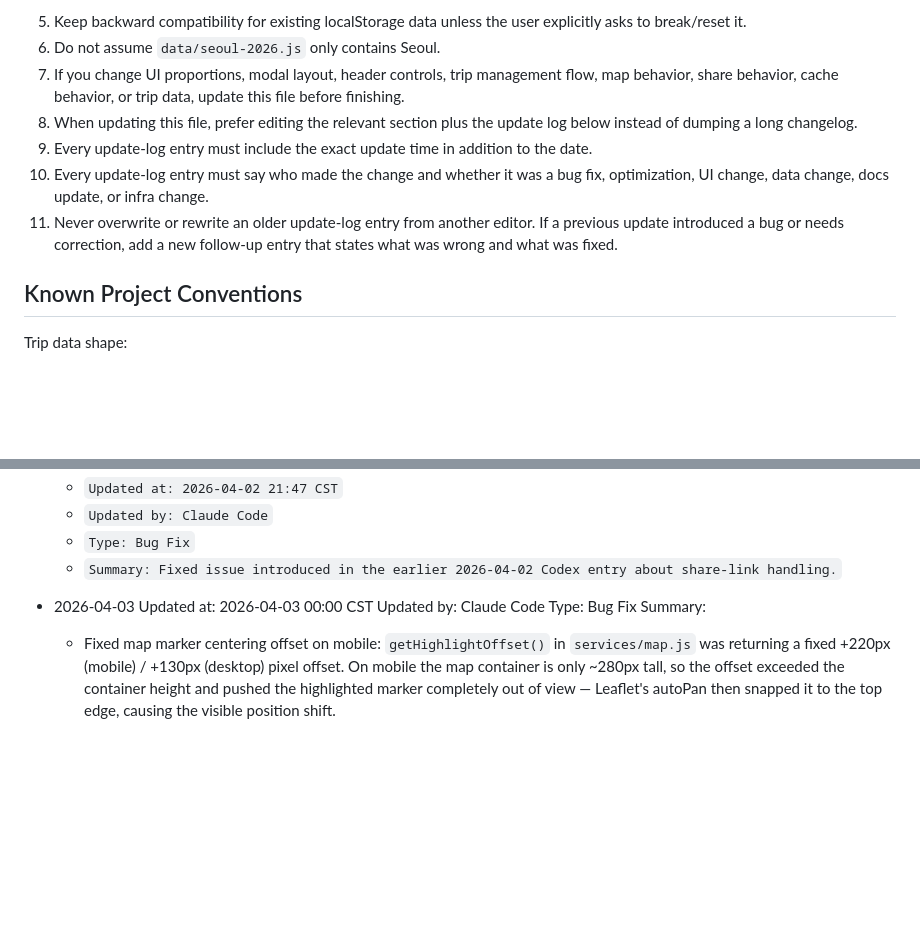
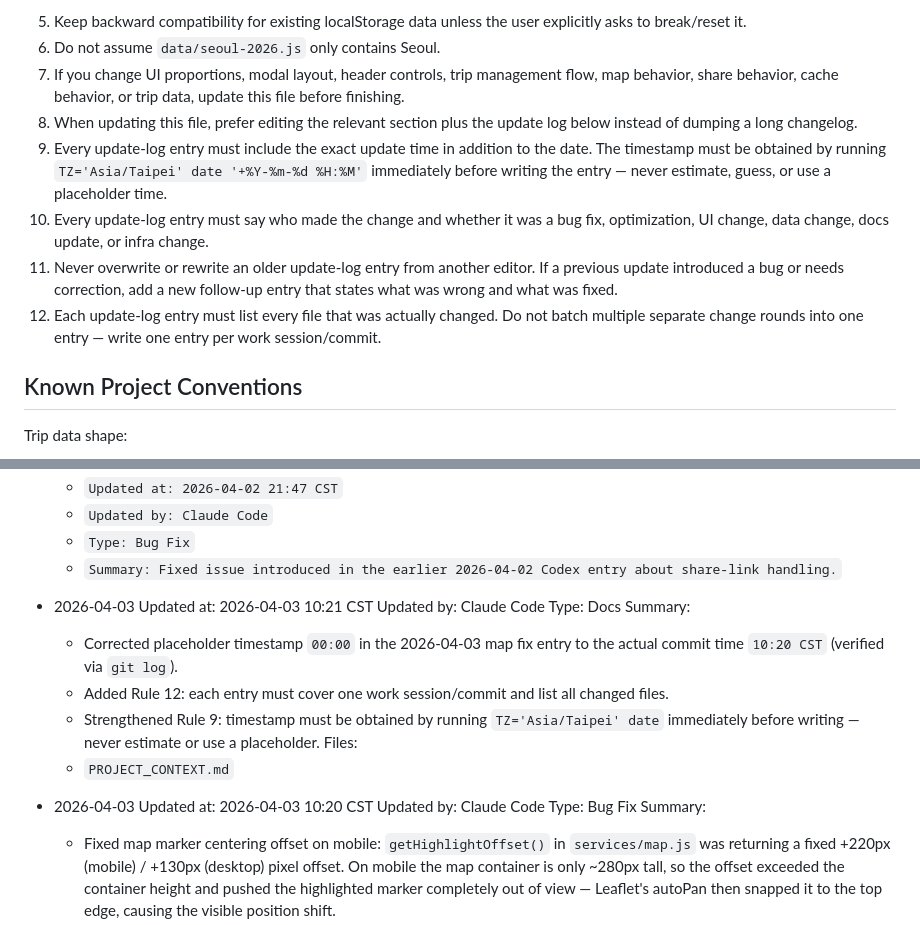
Before and after one commit to Sherlock5140/seoul20266, a Markdown page: PROJECT_CONTEXT.md, 2 parts joined by grey strips. GitHub-like rendering; blank space fills up the shorter version.

Commit message:
Fix update log timestamp and strengthen timestamp rules
- Correct placeholder 00:00 timestamp to actual commit time 10:20 CST
- Rule 9: mandate TZ='Asia/Taipei' date command before writing any timestamp
- Rule 12: one entry per work session/commit; list all changed files

Co-Authored-By: Claude Sonnet 4.6 <noreply@anthropic.com>

```diff
--- a/PROJECT_CONTEXT.md
+++ b/PROJECT_CONTEXT.md
@@ -110,9 +110,10 @@ Recent UI changes:
 6. Do not assume `data/seoul-2026.js` only contains Seoul.
 7. If you change UI proportions, modal layout, header controls, trip management flow, map behavior, share behavior, cache behavior, or trip data, update this file before finishing.
 8. When updating this file, prefer editing the relevant section plus the update log below instead of dumping a long changelog.
-9. Every update-log entry must include the exact update time in addition to the date.
+9. Every update-log entry must include the exact update time in addition to the date. The timestamp must be obtained by running `TZ='Asia/Taipei' date '+%Y-%m-%d %H:%M'` immediately before writing the entry — never estimate, guess, or use a placeholder time.
 10. Every update-log entry must say who made the change and whether it was a bug fix, optimization, UI change, data change, docs update, or infra change.
 11. Never overwrite or rewrite an older update-log entry from another editor. If a previous update introduced a bug or needs correction, add a new follow-up entry that states what was wrong and what was fixed.
+12. Each update-log entry must list every file that was actually changed. Do not batch multiple separate change rounds into one entry — write one entry per work session/commit.
 
 ## Known Project Conventions
 
@@ -204,7 +205,18 @@ Follow-up rule:
   - `Summary: Fixed issue introduced in the earlier 2026-04-02 Codex entry about share-link handling.`
 
 - 2026-04-03
-  Updated at: 2026-04-03 00:00 CST
+  Updated at: 2026-04-03 10:21 CST
+  Updated by: Claude Code
+  Type: Docs
+  Summary:
+  - Corrected placeholder timestamp `00:00` in the 2026-04-03 map fix entry to the actual commit time `10:20 CST` (verified via `git log`).
+  - Added Rule 12: each entry must cover one work session/commit and list all changed files.
+  - Strengthened Rule 9: timestamp must be obtained by running `TZ='Asia/Taipei' date` immediately before writing — never estimate or use a placeholder.
+  Files:
+  - `PROJECT_CONTEXT.md`
+
+- 2026-04-03
+  Updated at: 2026-04-03 10:20 CST
   Updated by: Claude Code
   Type: Bug Fix
   Summary:
```
